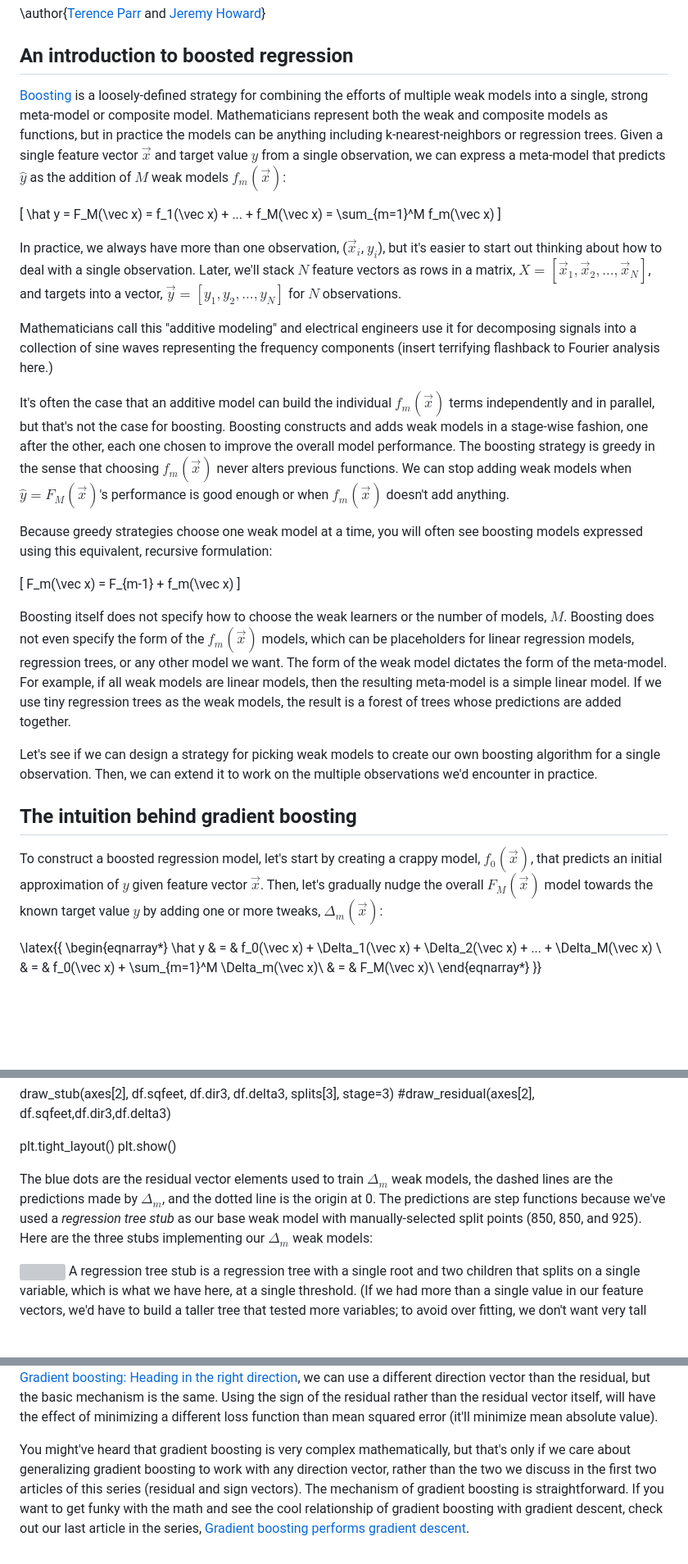
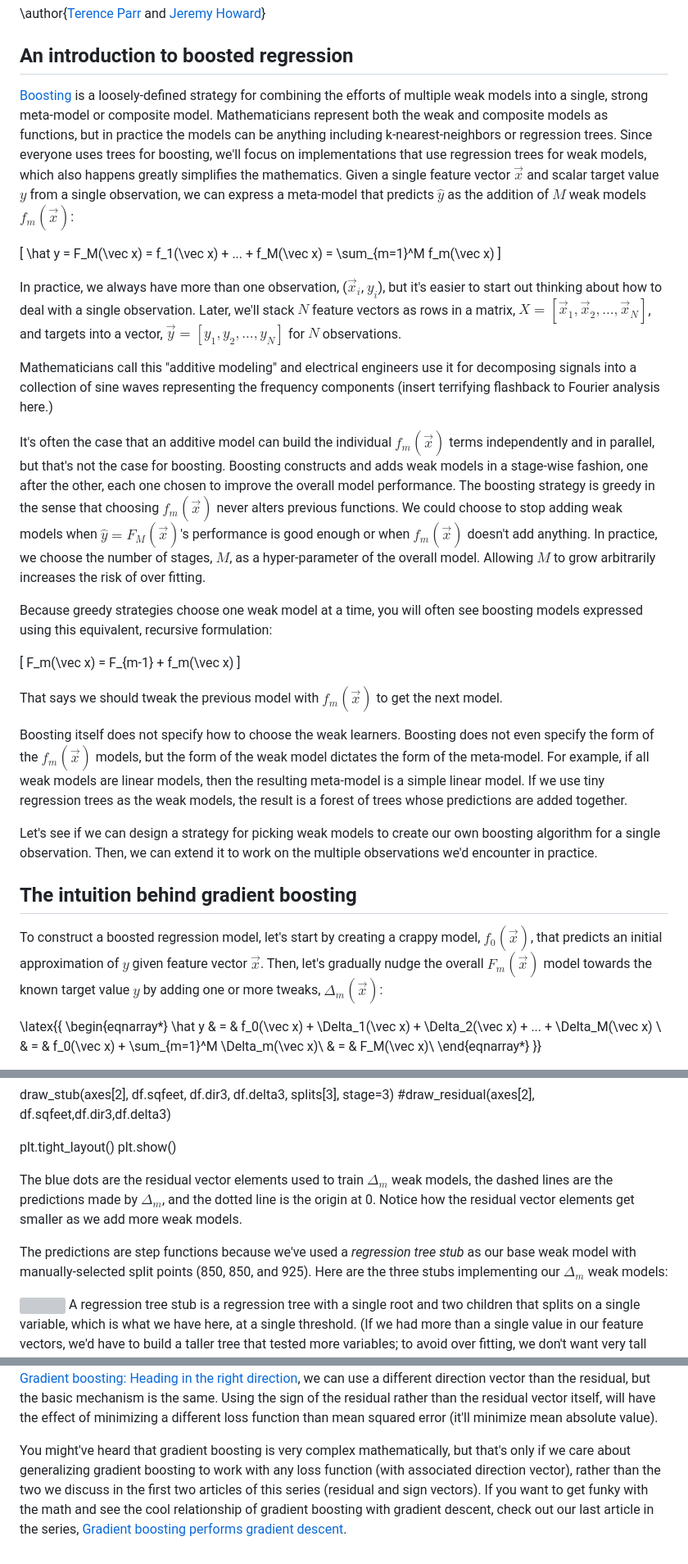
Before and after one commit to parrt/ml-articles, a Markdown page: gradient-boosting/L2-loss.md, 3 parts joined by grey strips. Shown at 82% size. GitHub-like rendering; blank space fills up the shorter version; grey boxes are pictures that could not be loaded.

```diff
--- a/gradient-boosting/L2-loss.md
+++ b/gradient-boosting/L2-loss.md
@@ -4,7 +4,7 @@
 
 ## An introduction to boosted regression
 
-[Boosting](https://en.wikipedia.org/wiki/Boosting_\(meta-algorithm\)) is a loosely-defined strategy for combining the efforts of multiple weak models into a single, strong meta-model or composite model.   Mathematicians represent both the weak and composite models as functions, but in practice the models can be anything including k-nearest-neighbors or   regression trees. Given a single feature vector $\vec x$ and target value $y$ from a single observation, we can express a meta-model that predicts $\hat y$ as the addition of $M$ weak models $f_m(\vec x)$:
+[Boosting](https://en.wikipedia.org/wiki/Boosting_\(meta-algorithm\)) is a loosely-defined strategy for combining the efforts of multiple weak models into a single, strong meta-model or composite model.   Mathematicians represent both the weak and composite models as functions, but in practice the models can be anything including k-nearest-neighbors or regression trees.  Since everyone uses trees for boosting, we'll focus on implementations that use regression trees for weak models, which also happens greatly simplifies the mathematics. Given a single feature vector $\vec x$ and scalar target value $y$ from a single observation, we can express a meta-model that predicts $\hat y$ as the addition of $M$ weak models $f_m(\vec x)$:
 
 \[
 \hat y = F_M(\vec x) = f_1(\vec x) + ...  + f_M(\vec x) = \sum_{m=1}^M f_m(\vec x)
@@ -14,7 +14,7 @@ In practice, we always have more than one observation, ($\vec x_i$, $y_i$), but
 
 Mathematicians call this "additive modeling" and electrical engineers use it for decomposing signals into a collection of sine waves representing the frequency components (insert terrifying flashback to Fourier analysis here.)
 
-It's often the case that an additive model can build the individual $f_m(\vec x)$ terms independently and in parallel, but that's not the case for boosting. Boosting constructs and adds weak models in a stage-wise fashion, one after the other, each one chosen to improve the overall model performance. The boosting strategy is greedy in the sense that choosing $f_m(\vec x)$ never alters previous functions. We can stop adding weak models when $\hat y = F_M(\vec x)$'s performance is good enough or when $f_m(\vec x)$ doesn't add anything.  <!-- When we care about distinguishing between the various $\hat y$ for different values of $M$, we can use $\hat y^{(i)}$ to represent $F_m(\vec x)$. (We can't use the simpler notation $\hat y_m$ because that means target value $i$ within the $\hat {\vec y}$ vector.)-->
+It's often the case that an additive model can build the individual $f_m(\vec x)$ terms independently and in parallel, but that's not the case for boosting. Boosting constructs and adds weak models in a stage-wise fashion, one after the other, each one chosen to improve the overall model performance. The boosting strategy is greedy in the sense that choosing $f_m(\vec x)$ never alters previous functions. We could choose to stop adding weak models when $\hat y = F_M(\vec x)$'s performance is good enough or when $f_m(\vec x)$ doesn't add anything.   In practice, we choose the number of stages, $M$, as a hyper-parameter of the overall model. Allowing $M$ to grow arbitrarily increases the risk of over fitting.
 
 Because greedy strategies choose one weak model at a time, you will often see boosting models expressed using this equivalent, recursive formulation:
 
@@ -22,13 +22,15 @@ Because greedy strategies choose one weak model at a time, you will often see bo
 F_m(\vec x) = F_{m-1} + f_m(\vec x)
 \]
 
-Boosting itself does not specify how to choose the weak learners or the number of models, $M$.   Boosting does not even specify the form of the $f_m(\vec x)$ models, which can be placeholders for linear regression models, regression trees, or any other model we want.  The form of the weak model dictates the form of the meta-model. For example, if all weak models are linear models, then the resulting meta-model is a simple linear model. If we use tiny regression trees as the weak models, the result is a forest of trees whose predictions are added together.
+That says we should tweak the previous model with $f_m(\vec x)$ to get the next model.
+
+Boosting itself does not specify how to choose the weak learners.  Boosting does not even specify the form of the $f_m(\vec x)$ models, but the form of the weak model dictates the form of the meta-model. For example, if all weak models are linear models, then the resulting meta-model is a simple linear model. If we use tiny regression trees as the weak models, the result is a forest of trees whose predictions are added together.
 
 Let's see if we can design a strategy for picking weak models to create our own boosting algorithm for a single observation. Then, we can extend it to work on the multiple observations we'd encounter in practice.
 
 ## The intuition behind gradient boosting
 
-To construct a boosted regression model, let's start by creating a crappy model, $f_0(\vec x)$, that predicts an initial approximation of $y$ given feature vector $\vec x$. Then, let's gradually nudge the overall $F_M(\vec x)$ model towards the known target value $y$ by adding one or more tweaks, $\Delta_m(\vec x)$:
+To construct a boosted regression model, let's start by creating a crappy model, $f_0(\vec x)$, that predicts an initial approximation of $y$ given feature vector $\vec x$. Then, let's gradually nudge the overall $F_m(\vec x)$ model towards the known target value $y$ by adding one or more tweaks, $\Delta_m(\vec x)$:
 
 \latex{{
 \begin{eqnarray*}
@@ -294,7 +296,9 @@ plt.tight_layout()
 plt.show()
 </pyfig>
 
-The blue dots are the residual vector elements used to train $\Delta_m$ weak models, the dashed lines are the predictions made by $\Delta_m$, and the dotted line is the origin at 0. The predictions are step functions because we've used a *regression tree stub* as our base weak model with manually-selected split points (850, 850, and 925). Here are the three stubs implementing our $\Delta_m$ weak models:
+The blue dots are the residual vector elements used to train $\Delta_m$ weak models, the dashed lines are the predictions made by $\Delta_m$, and the dotted line is the origin at 0.  Notice how the residual vector elements get smaller as we add more weak models.
+
+The predictions are step functions because we've used a *regression tree stub* as our base weak model with manually-selected split points (850, 850, and 925). Here are the three stubs implementing our $\Delta_m$ weak models:
 
 <img src="images/stubs-mse.svg" width="90%">
 
@@ -549,4 +553,4 @@ Ok, let's tie all of this together.  A gradient boosting regression model, $F_M(
 
 <img style="float:right;margin:0px 0px 0px 0;" src="images/congrats.png" width="15%"> If you more-or-less followed this discussion, then congratulations! You understand the key elements of gradient boosting for regression. That's all there is to it. Really. As we'll see in the next article, <a href="L1-loss.html">Gradient boosting: Heading in the right direction</a>, we can use a different direction vector than the residual, but the basic mechanism is the same. Using the sign of the residual rather than the residual vector itself, will have the effect of minimizing a different loss function than mean squared error (it'll minimize mean absolute value).
 
-You might've heard that gradient boosting is very complex mathematically, but that's only if we care about generalizing gradient boosting to work with any direction vector, rather than the two we discuss in the first two articles of this series (residual and sign vectors). The mechanism of gradient boosting is straightforward. If you want to get funky with the math and see the cool relationship of gradient boosting with gradient descent, check out our last article in the series, <a href="descent.html">Gradient boosting performs gradient descent</a>.
+You might've heard that gradient boosting is very complex mathematically, but that's only if we care about generalizing gradient boosting to work with any loss function (with associated direction vector), rather than the two we discuss in the first two articles of this series (residual and sign vectors). If you want to get funky with the math and see the cool relationship of gradient boosting with gradient descent, check out our last article in the series, <a href="descent.html">Gradient boosting performs gradient descent</a>.
```
Also changed, not shown: other parts of gradient-boosting/L2-loss.md (+16 -16 lines), gradient-boosting/L1-loss.md (+7 -9 lines), gradient-boosting/images/stubs-mae-delta1.png, 3 other files.
